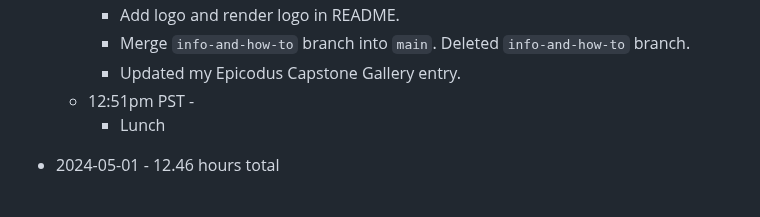
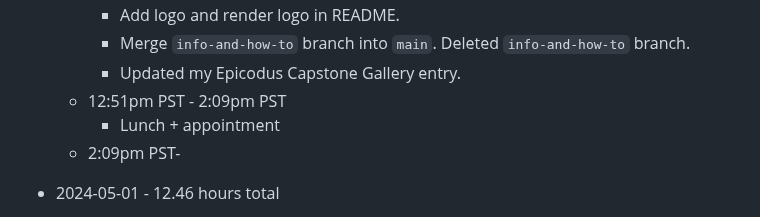
Before and after one commit to mejia-dev/epicodus-capstone-mvp, a Markdown page: Timetracker.md, the part around the change. Drawn GitHub-style.

Commit message:
Update Timetracker

```diff
--- a/Timetracker.md
+++ b/Timetracker.md
@@ -30,8 +30,9 @@
     * Add logo and render logo in README.
     * Merge `info-and-how-to` branch into `main`. Deleted `info-and-how-to` branch.
     * Updated my Epicodus Capstone Gallery entry.
-  * 12:51pm PST -
-    * Lunch
+  * 12:51pm PST - 2:09pm PST
+    * Lunch + appointment
+  * 2:09pm PST-
 
 
 
```
